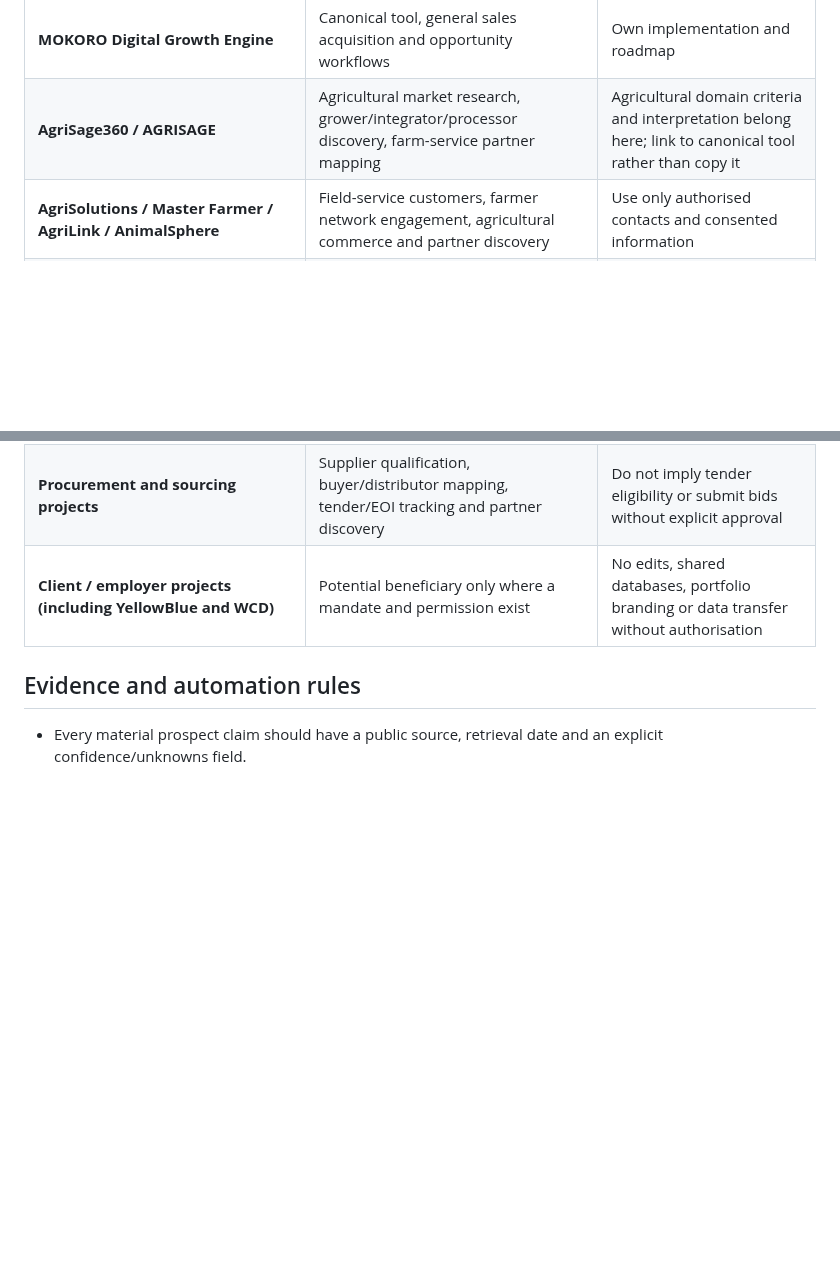
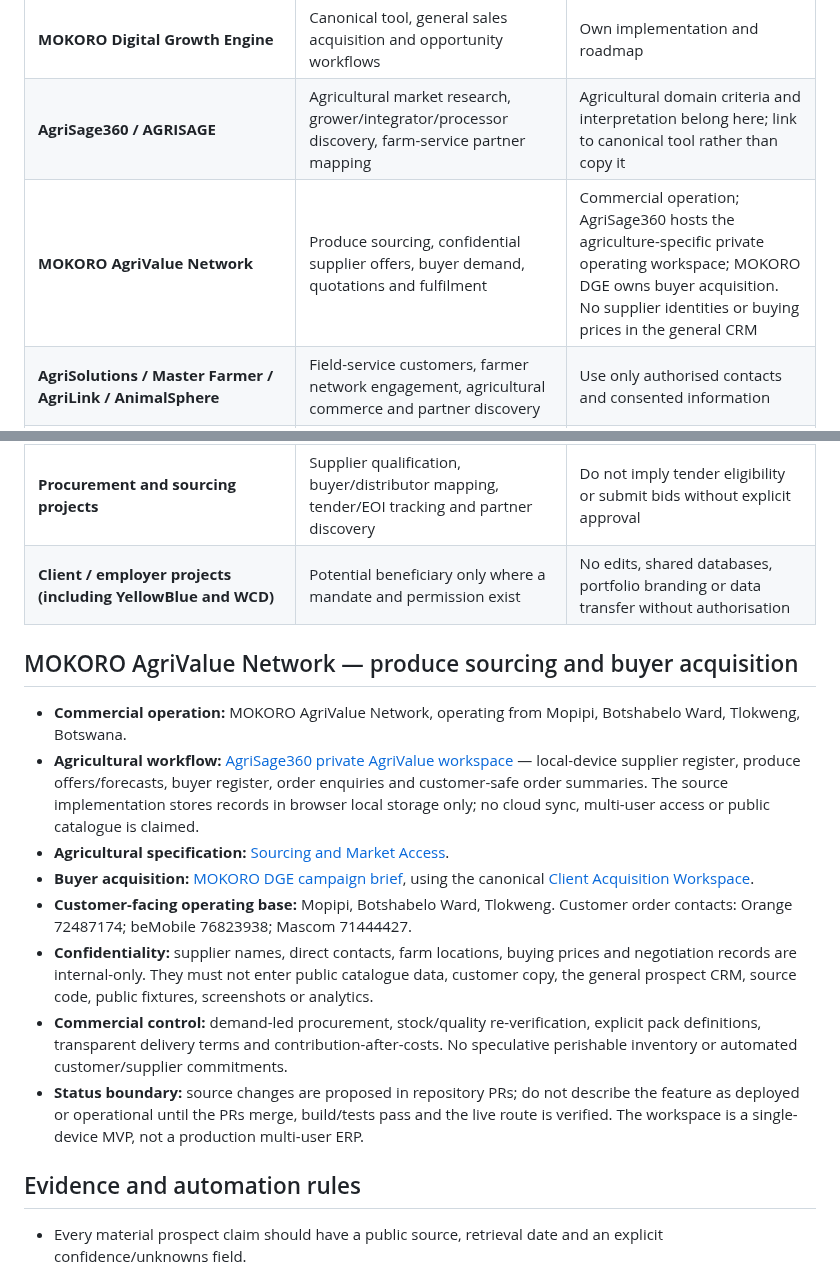
Before and after one commit to faroukpandor/faroukpandor.github.io, a Markdown page: docs/CLIENT-ACQUISITION-ENGINE-PORTFOLIO-MAP.md, 2 parts joined by grey strips. Drawn GitHub-style; blank space fills up the shorter version.

Commit message:
Register MOKORO AgriValue portfolio architecture
Map AgriSage360 agricultural operations and MOKORO DGE buyer acquisition responsibilities with supplier confidentiality boundaries.

```diff
--- a/docs/CLIENT-ACQUISITION-ENGINE-PORTFOLIO-MAP.md
+++ b/docs/CLIENT-ACQUISITION-ENGINE-PORTFOLIO-MAP.md
@@ -16,11 +16,23 @@ MOKORO Digital Growth Engine owns the reusable client-acquisition workflow: camp
 |---|---|---|
 | **MOKORO Digital Growth Engine** | Canonical tool, general sales acquisition and opportunity workflows | Own implementation and roadmap |
 | **AgriSage360 / AGRISAGE** | Agricultural market research, grower/integrator/processor discovery, farm-service partner mapping | Agricultural domain criteria and interpretation belong here; link to canonical tool rather than copy it |
+| **MOKORO AgriValue Network** | Produce sourcing, confidential supplier offers, buyer demand, quotations and fulfilment | Commercial operation; AgriSage360 hosts the agriculture-specific private operating workspace; MOKORO DGE owns buyer acquisition. No supplier identities or buying prices in the general CRM |
 | **AgriSolutions / Master Farmer / AgriLink / AnimalSphere** | Field-service customers, farmer network engagement, agricultural commerce and partner discovery | Use only authorised contacts and consented information |
 | **BRANDCRAFT-ALCHEMIST** | Prospects for branding, design, embroidery/print collateral and creative services | Client brand assets remain client-owned; no cross-use without permission |
 | **Personal portfolio / FAROUKPANDORCONSULTANT** | Route inbound enquiries to the correct offer and track own consulting pipeline | Clearly distinguish personal services from client work and partner referrals |
 | **Procurement and sourcing projects** | Supplier qualification, buyer/distributor mapping, tender/EOI tracking and partner discovery | Do not imply tender eligibility or submit bids without explicit approval |
 | **Client / employer projects (including YellowBlue and WCD)** | Potential beneficiary only where a mandate and permission exist | No edits, shared databases, portfolio branding or data transfer without authorisation |
+
+## MOKORO AgriValue Network — produce sourcing and buyer acquisition
+
+- **Commercial operation:** MOKORO AgriValue Network, operating from Mopipi, Botshabelo Ward, Tlokweng, Botswana.
+- **Agricultural workflow:** [AgriSage360 private AgriValue workspace](https://github.com/faroukpandor/AGRISAGE/tree/main/src/components/AgriValueWorkspace.tsx) — local-device supplier register, produce offers/forecasts, buyer register, order enquiries and customer-safe order summaries. The source implementation stores records in browser local storage only; no cloud sync, multi-user access or public catalogue is claimed.
+- **Agricultural specification:** [Sourcing and Market Access](https://github.com/faroukpandor/AGRISAGE/blob/main/docs/AGRIVALUE-NETWORK-SOURCING-AND-MARKET-ACCESS.md).
+- **Buyer acquisition:** [MOKORO DGE campaign brief](https://github.com/faroukpandor/MOKORO---Digital-Growth-Engine/blob/main/docs/AGRIVALUE-BUYER-ACQUISITION-CAMPAIGN.md), using the canonical [Client Acquisition Workspace](https://github.com/faroukpandor/MOKORO---Digital-Growth-Engine/tree/main/src/app/tools/client-acquisition).
+- **Customer-facing operating base:** Mopipi, Botshabelo Ward, Tlokweng. Customer order contacts: Orange 72487174; beMobile 76823938; Mascom 71444427.
+- **Confidentiality:** supplier names, direct contacts, farm locations, buying prices and negotiation records are internal-only. They must not enter public catalogue data, customer copy, the general prospect CRM, source code, public fixtures, screenshots or analytics.
+- **Commercial control:** demand-led procurement, stock/quality re-verification, explicit pack definitions, transparent delivery terms and contribution-after-costs. No speculative perishable inventory or automated customer/supplier commitments.
+- **Status boundary:** source changes are proposed in repository PRs; do not describe the feature as deployed or operational until the PRs merge, build/tests pass and the live route is verified. The workspace is a single-device MVP, not a production multi-user ERP.
 
 ## Evidence and automation rules
 
```
Also changed, not shown: docs/REPOSITORY-RELATIONSHIP-REGISTRY.md (+10 -0 lines).
